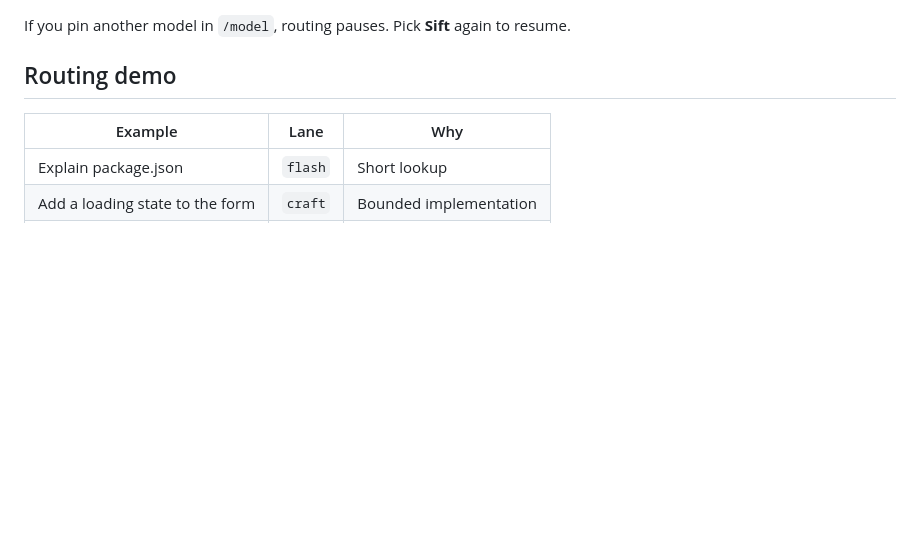
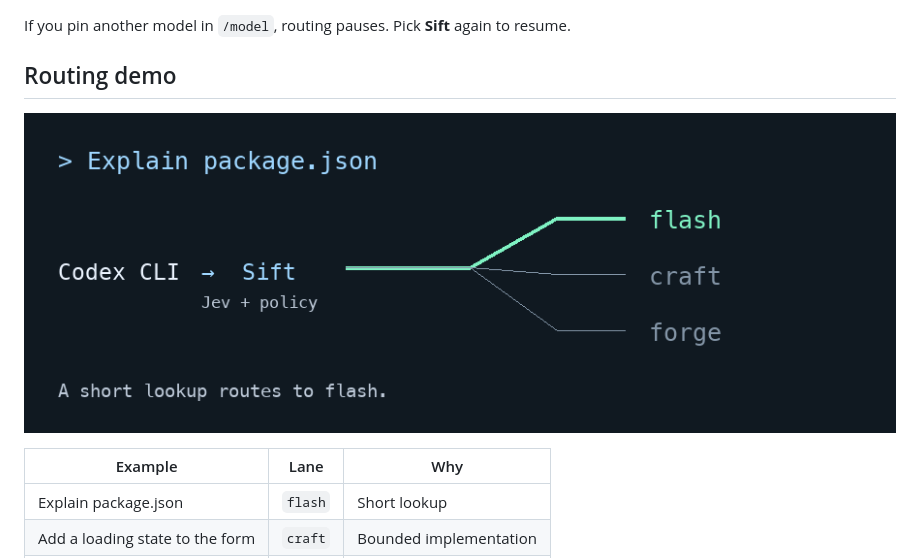
Before and after one commit to romanmeclazcke/codex-sift, a Markdown page: README.md, the part around the change. Drawn GitHub-style; pictures changed too: assets/readme/routing.gif (added); blank space fills up the shorter version.

Commit message:
Add a looping routing demo for GitHub

```diff
--- a/README.md
+++ b/README.md
@@ -52,6 +52,8 @@ you → codex-sift → Codex TUI
 If you pin another model in `/model`, routing pauses. Pick **Sift** again to resume.
 
 ## Routing demo
+
+![Animated demo of Codex CLI requests routed through Sift to flash, craft, or forge](assets/readme/routing.gif)
 
 | Example | Lane | Why |
 | --- | --- | --- |
```
